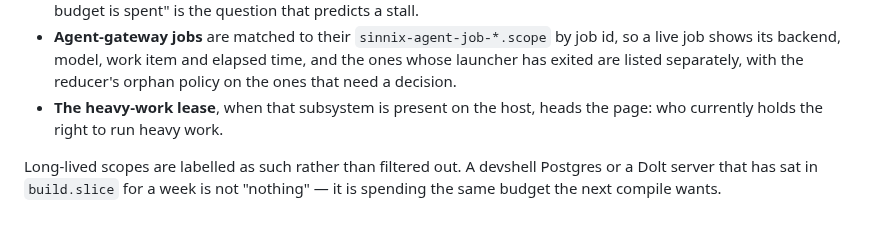
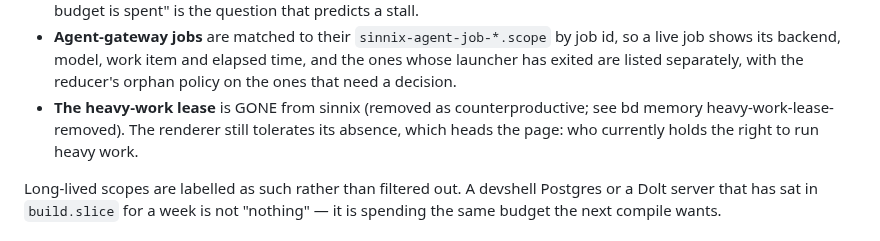
Before and after one commit to Sinity/sinnix, a Markdown page: docs/hub.md, the part around the change. Drawn GitHub-style.

Commit message:
docs(hub): the heavy-work lease is gone, not merely optional
Co-Authored-By: Claude Opus 5 (1M context) <noreply@anthropic.com>
Claude-Session: https://claude.ai/code/session_01Vd3i8GgeTb4YHDQFtBZ3CU

```diff
--- a/docs/hub.md
+++ b/docs/hub.md
@@ -52,7 +52,7 @@ process list. It can, because the estate already names its own work:
   id, so a live job shows its backend, model, work item and elapsed time, and
   the ones whose launcher has exited are listed separately, with the reducer's
   orphan policy on the ones that need a decision.
-- **The heavy-work lease**, when that subsystem is present on the host, heads
+- **The heavy-work lease** is GONE from sinnix (removed as counterproductive; see bd memory heavy-work-lease-removed). The renderer still tolerates its absence, which heads
   the page: who currently holds the right to run heavy work.
 
 Long-lived scopes are labelled as such rather than filtered out. A devshell
```
